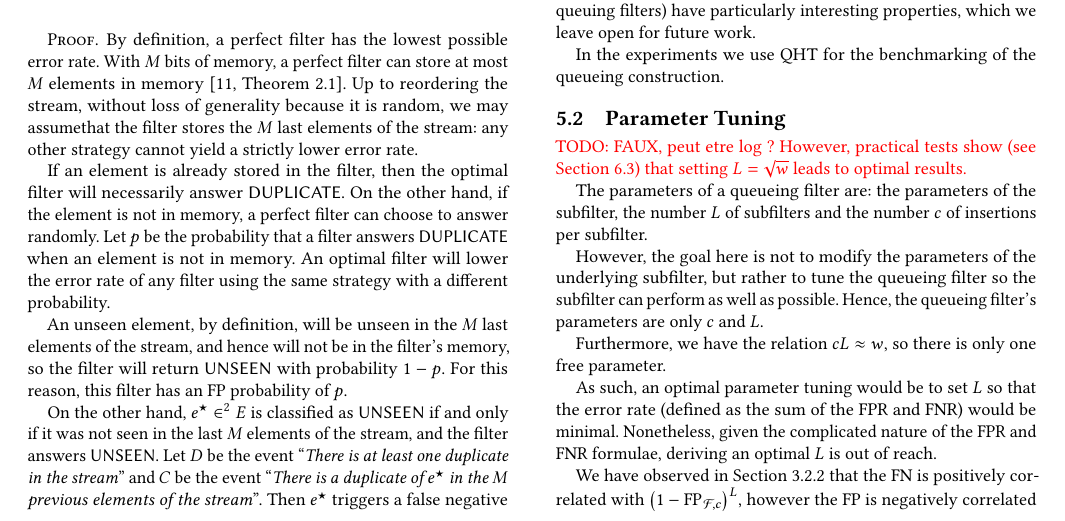
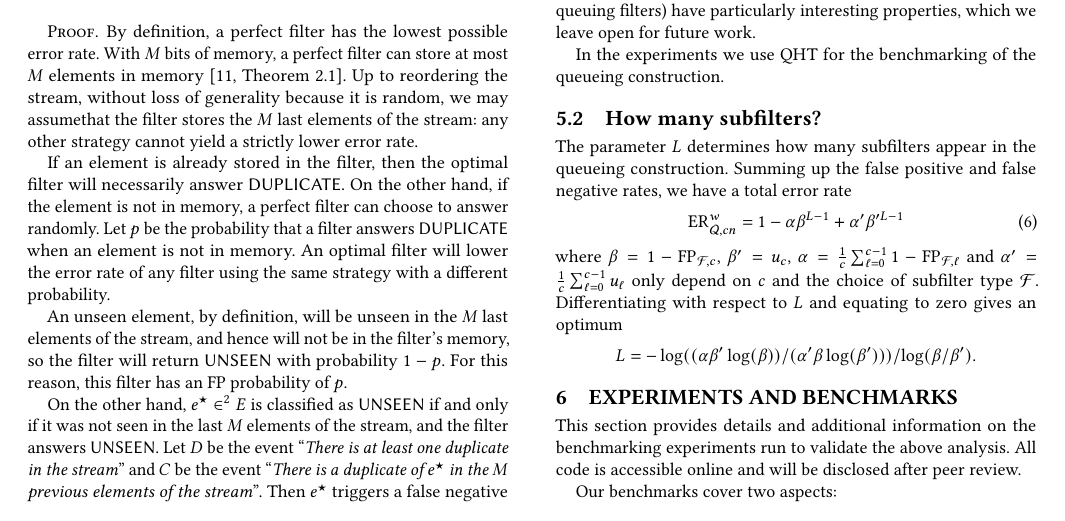
Before and after one commit to mariuslp/qht_v2, a LaTeX paper (qhtv2.tex): part of page 6 of 10, cut so that both start at the same text. Compiled offline with pdfLaTeX.

Commit message:
Fix FPR + Formule pour L

```diff
--- a/qhtv2.tex
+++ b/qhtv2.tex
@@ -483,23 +483,17 @@ As noted in Section~\ref{sub:related}, A2 filters are a primitive form of a queu
 
 In the experiments we use QHT for the benchmarking of the queueing construction.
 
-\subsection{Parameter Tuning}
-\todo[FAUX, peut etre log ? However, practical tests show (see Section~\ref{sub:L_bench}) that setting $L = \sqrt w$ leads to optimal results.]
-
-The parameters of a queueing filter are: the parameters of the subfilter, the number $L$ of subfilters and the number $c$ of insertions per subfilter.
-
-However, the goal here is not to modify the parameters of the underlying subfilter, but rather to tune the queueing filter so the subfilter can perform as well as possible. Hence, the queueing filter's parameters are only $c$ and $L$.
-
-Furthermore, we have the relation $cL \approx w$, so there is only one free parameter.
-
-As such, an optimal parameter tuning would be to set $L$ so that the error rate (defined as the sum of the FPR and FNR) would be minimal. Nonetheless, given the complicated nature of the FPR and FNR formulae, deriving an optimal $L$ is out of reach.
-
-We have observed in Section~\ref{sub:fnr} that the FN is positively correlated with
-$\left(1-\FP_{\mathcal F,c}\right)^L$, however the FP is negatively correlated with the same value. As such, decreasing the probability of false positive leads to an increase in the probability of false negatives.
-
-
-%Hence, the (heuristic) optimal solution is to set $L = \sqrt w$.
-
+\subsection{How many subfilters?}
+The parameter $L$ determines how many subfilters appear in the queueing construction. Summing up the false positive and false negative rates, we have a total error rate
+\begin{equation}
+	\operatorname{ER}_{\mathcal Q, cn}^{w}
+	= 1 - \alpha \beta^{L-1} + \alpha' \beta'^{L-1}
+\end{equation}
+where $\beta = 1 - \FP_{\mathcal F, c}$, $\beta' = u_c$,
+$\alpha = \frac1c \sum_{\ell = 0}^{c-1}1 - \FP_{\mathcal F, \ell}$ and $\alpha' = \frac1c \sum_{\ell = 0}^{c-1} u_\ell$ only depend on $c$ and the choice of subfilter type $\mathcal F$. Differentiating with respect to $L$ and equating to zero gives an optimum
+\begin{equation*}
+	L = -\log((\alpha \beta' \log(\beta))/(\alpha'\beta \log(\beta')))/\log(\beta/\beta').
+\end{equation*}
 
 \section{Experiments and Benchmarks}\label{sec:bench}
 
```
Also changed, not shown: qhtv2.tex (13 more changed lines).
